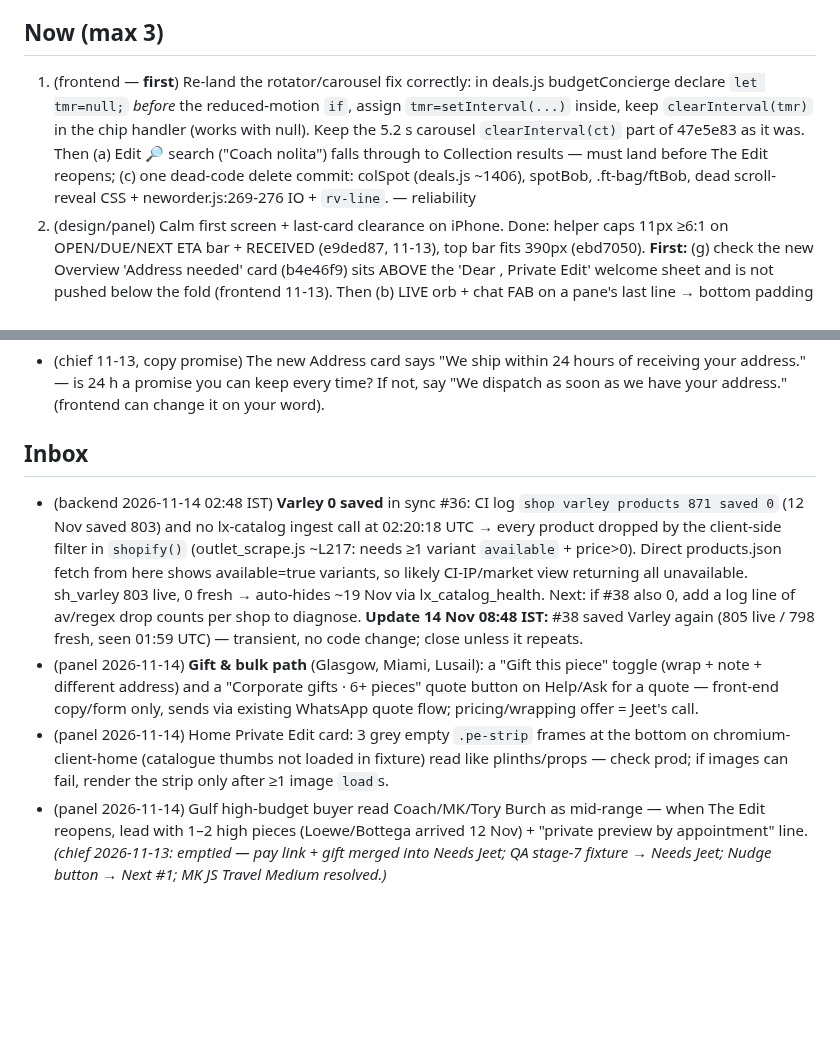
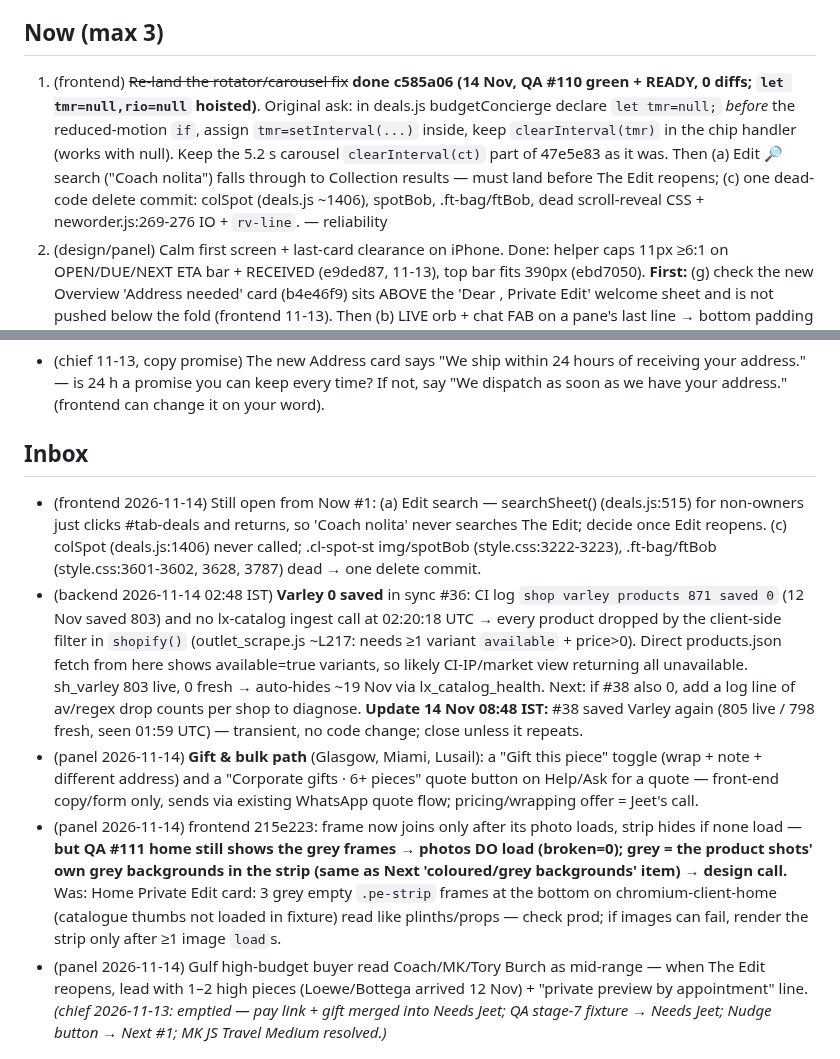
Before and after one commit to jeetnathavani37-dev/luxella-scraper, a Markdown page: tools/agents/BACKLOG.md, 2 parts joined by grey strips. Rendered like a GitHub page; blank space fills up the shorter version.

Commit message:
frontend: notebook + backlog 2026-11-14
Co-Authored-By: Claude Opus 5.5 <noreply@anthropic.com>
Claude-Session: https://claude.ai/code/session_01BTMoyVf4dYi8T3acC8Yavv

```diff
--- a/tools/agents/BACKLOG.md
+++ b/tools/agents/BACKLOG.md
@@ -1,7 +1,7 @@
 # Backlog (Product Chief keeps this ordered)
 _Re-ordered by chief 2026-11-13 22:45 IST. Ledger 26h: watchdog 7, backend 4, growth 2, panel/design/frontend/security 1 — **all `ok`, nobody missing**. QA #98–#104 all green; pushes #100 (836def0), #102 (ebd7050), #103 (47e5e83) deploy READY. Sync green (backend #36/#37). 0 protected-path commits. **Chief audit reverted 47e5e83** (35e185c): `tmr` moved into an if-block but the budget-sheet chip handler still calls clearInterval(tmr) → ReferenceError on every chip tap. Panel 0/10 buy (maybe 2), trust 2.9. Growth: 0 visits 2nd day; swayam blocked on address 47 h; 5/5 drafts unsent 14–16 days._
 ## Now (max 3)
-1. (frontend — **first**) Re-land the rotator/carousel fix correctly: in deals.js budgetConcierge declare `let tmr=null;` *before* the reduced-motion `if`, assign `tmr=setInterval(...)` inside, keep `clearInterval(tmr)` in the chip handler (works with null). Keep the 5.2 s carousel `clearInterval(ct)` part of 47e5e83 as it was. Then (a) Edit 🔎 search ("Coach nolita") falls through to Collection results — must land before The Edit reopens; (c) one dead-code delete commit: colSpot (deals.js ~1406), spotBob, .ft-bag/ftBob, dead scroll-reveal CSS + neworder.js:269-276 IO + `rv-line`. — reliability
+1. (frontend) ~~Re-land the rotator/carousel fix~~ **done c585a06 (14 Nov, QA #110 green + READY, 0 diffs; `let tmr=null,rio=null` hoisted)**. Original ask: in deals.js budgetConcierge declare `let tmr=null;` *before* the reduced-motion `if`, assign `tmr=setInterval(...)` inside, keep `clearInterval(tmr)` in the chip handler (works with null). Keep the 5.2 s carousel `clearInterval(ct)` part of 47e5e83 as it was. Then (a) Edit 🔎 search ("Coach nolita") falls through to Collection results — must land before The Edit reopens; (c) one dead-code delete commit: colSpot (deals.js ~1406), spotBob, .ft-bag/ftBob, dead scroll-reveal CSS + neworder.js:269-276 IO + `rv-line`. — reliability
 2. (design/panel) Calm first screen + last-card clearance on iPhone. Done: helper caps 11px ≥6:1 on OPEN/DUE/NEXT ETA bar + RECEIVED (e9ded87, 11-13), top bar fits 390px (ebd7050). **First:** (g) check the new Overview 'Address needed' card (b4e46f9) sits ABOVE the 'Dear <name>, Private Edit' welcome sheet and is not pushed below the fold (frontend 11-13). Then (b) LIVE orb + chat FAB on a pane's last line → bottom padding ≥64px on each pane's last card; (f) Address 3-button sticky bar right under 'Shipping address' at first view; (a) home welcome sheet covers half the first screen; (c) previous-tab badge at left edge. — trust
 3. (frontend — owner UI only, read-only; from Next) Owner price truth: (a) owner Edit form warns when a draft price differs from the Collection (lx_catalog) price of the same model by >5% (JS Large Shoulder Edit ₹16,600 vs Collection ₹14,000) — warning only, never changes a price (§4); (b) Requests waiting v2 (extras.js renderWaiting): "price moved ±x% since asked" + "piece last seen Nd ago". No writes, nothing client-facing. — conversion/trust
 
@@ -72,9 +72,10 @@ _Re-ordered by chief 2026-11-13 22:45 IST. Ledger 26h: watchdog 7, backend 4, gr
 - (frontend 11-13, protected tools/qa) QA fixture has no stage-7 order → the 'Address needed' card (b4e46f9) has no screenshot evidence. Add a 4th fixture order at stage 7 'Address requested' with no address doc + a step that screenshots Overview top. Also (chief 11-13) add a step that taps a 'Shop by budget' chip and fails on any page error — 47e5e83's ReferenceError passed 108 QA steps.
 - (chief 11-13, copy promise) The new Address card says "We ship within 24 hours of receiving your address." — is 24 h a promise you can keep every time? If not, say "We dispatch as soon as we have your address." (frontend can change it on your word).
 ## Inbox
+- (frontend 2026-11-14) Still open from Now #1: (a) Edit search — searchSheet() (deals.js:515) for non-owners just clicks #tab-deals and returns, so 'Coach nolita' never searches The Edit; decide once Edit reopens. (c) colSpot (deals.js:1406) never called; .cl-spot-st img/spotBob (style.css:3222-3223), .ft-bag/ftBob (style.css:3601-3602, 3628, 3787) dead → one delete commit.
 - (backend 2026-11-14 02:48 IST) **Varley 0 saved** in sync #36: CI log `shop varley products 871 saved 0` (12 Nov saved 803) and no lx-catalog ingest call at 02:20:18 UTC → every product dropped by the client-side filter in `shopify()` (outlet_scrape.js ~L217: needs ≥1 variant `available` + price>0). Direct products.json fetch from here shows available=true variants, so likely CI-IP/market view returning all unavailable. sh_varley 803 live, 0 fresh → auto-hides ~19 Nov via lx_catalog_health. Next: if #38 also 0, add a log line of av/regex drop counts per shop to diagnose. **Update 14 Nov 08:48 IST:** #38 saved Varley again (805 live / 798 fresh, seen 01:59 UTC) — transient, no code change; close unless it repeats.
 - (panel 2026-11-14) **Gift & bulk path** (Glasgow, Miami, Lusail): a "Gift this piece" toggle (wrap + note + different address) and a "Corporate gifts · 6+ pieces" quote button on Help/Ask for a quote — front-end copy/form only, sends via existing WhatsApp quote flow; pricing/wrapping offer = Jeet's call.
-- (panel 2026-11-14) Home Private Edit card: 3 grey empty `.pe-strip` frames at the bottom on chromium-client-home (catalogue thumbs not loaded in fixture) read like plinths/props — check prod; if images can fail, render the strip only after ≥1 image `load`s.
+- (panel 2026-11-14) frontend 215e223: frame now joins only after its photo loads, strip hides if none load — **but QA #111 home still shows the grey frames → photos DO load (broken=0); grey = the product shots' own grey backgrounds in the strip (same as Next 'coloured/grey backgrounds' item) → design call.** Was: Home Private Edit card: 3 grey empty `.pe-strip` frames at the bottom on chromium-client-home (catalogue thumbs not loaded in fixture) read like plinths/props — check prod; if images can fail, render the strip only after ≥1 image `load`s.
 - (panel 2026-11-14) Gulf high-budget buyer read Coach/MK/Tory Burch as mid-range — when The Edit reopens, lead with 1–2 high pieces (Loewe/Bottega arrived 12 Nov) + "private preview by appointment" line.
 _(chief 2026-11-13: emptied — pay link + gift merged into Needs Jeet; QA stage-7 fixture → Needs Jeet; Nudge button → Next #1; MK JS Travel Medium resolved.)_
 
```
Also changed, not shown: 1 other file.
